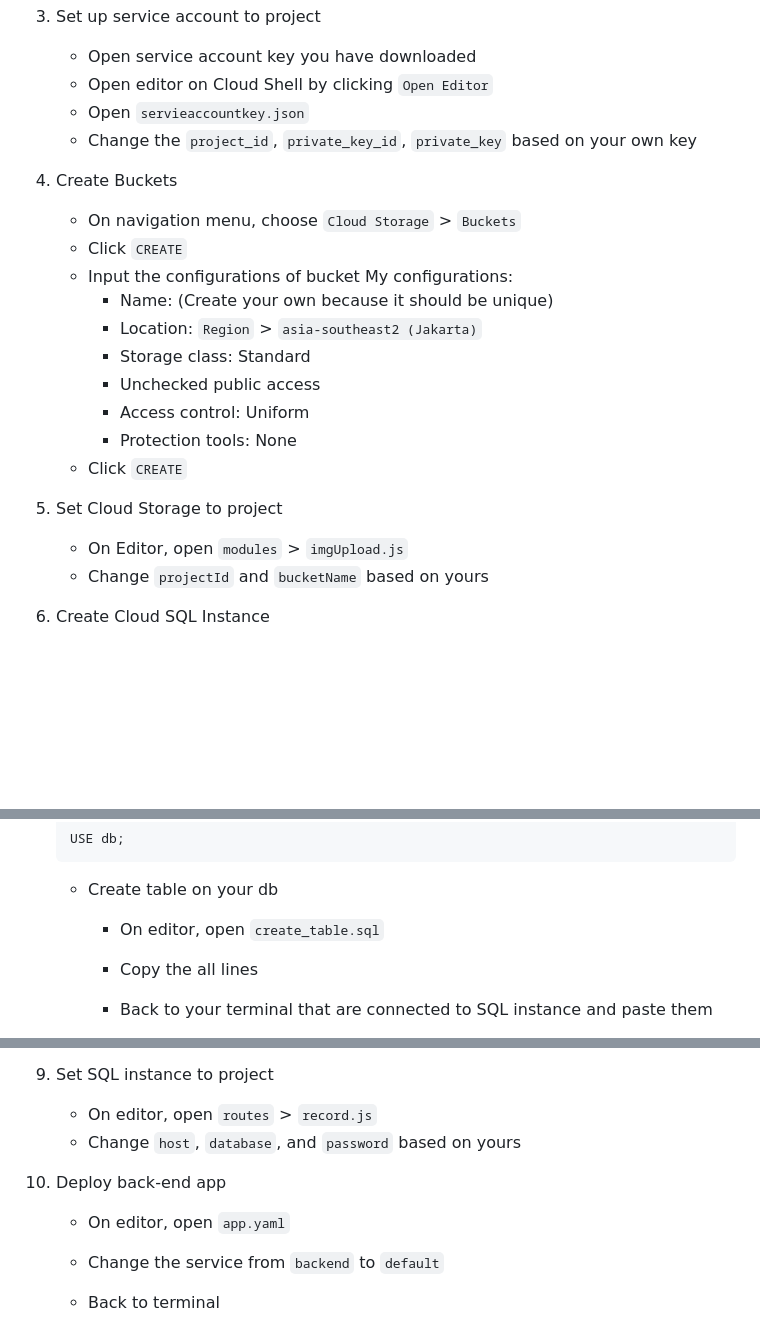
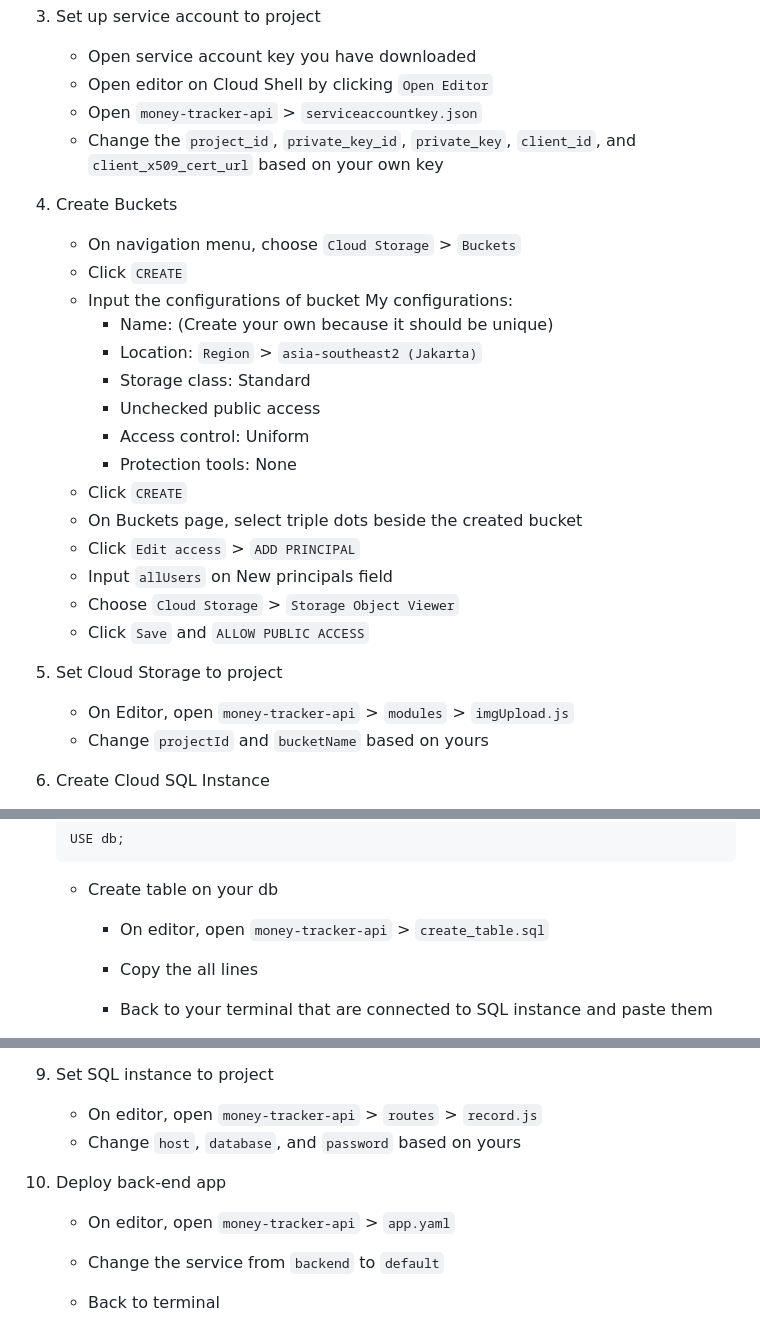
Before and after one commit to nurmuh-alhakim18/deploy-app-dicoding, a Markdown page: money-tracker-app/README.md, 3 parts joined by grey strips. GitHub-like rendering; blank space fills up the shorter version.

````diff
--- a/money-tracker-app/README.md
+++ b/money-tracker-app/README.md
@@ -33,8 +33,8 @@
 3. Set up service account to project
     - Open service account key you have downloaded
     - Open editor on Cloud Shell by clicking `Open Editor`
-    - Open `servieaccountkey.json`
-    - Change the `project_id`, `private_key_id`, `private_key` based on your own key
+    - Open `money-tracker-api` > `serviceaccountkey.json`
+    - Change the `project_id`, `private_key_id`, `private_key`, `client_id`, and `client_x509_cert_url` based on your own key
 4. Create Buckets
     - On navigation menu, choose `Cloud Storage` > `Buckets`
     - Click `CREATE`
@@ -47,8 +47,13 @@
       - Access control: Uniform
       - Protection tools: None
     - Click `CREATE`
+    - On Buckets page, select triple dots beside the created bucket
+    - Click `Edit access` > `ADD PRINCIPAL`
+    - Input `allUsers` on New principals field
+    - Choose `Cloud Storage` > `Storage Object Viewer`
+    - Click `Save` and `ALLOW PUBLIC ACCESS`
 5. Set Cloud Storage to project
-    - On Editor, open `modules` > `imgUpload.js`
+    - On Editor, open `money-tracker-api` > `modules` > `imgUpload.js`
     - Change `projectId` and `bucketName` based on yours
 6. Create Cloud SQL Instance
     - On navigation menu, choose `SQL`
@@ -88,7 +93,7 @@
      ```
 
     - Create table on your db
-      - On editor, open `create_table.sql`
+      - On editor, open `money-tracker-api` > `create_table.sql`
       - Copy the all lines
       - Back to your terminal that are connected to SQL instance and paste them
       - If you want to check the datas in table
@@ -106,10 +111,10 @@
       - Network: 0.0.0.0/0
     - Click `Save`
 9. Set SQL instance to project
-    - On editor, open `routes` > `record.js`
+    - On editor, open `money-tracker-api` > `routes` > `record.js`
     - Change `host`, `database`, and `password` based on yours
 10. Deploy back-end app
-    - On editor, open `app.yaml`
+    - On editor, open `money-tracker-api` > `app.yaml`
     - Change the service from `backend` to `default`
     - Back to terminal
     - Change directory to where the yaml file is
````
Also changed, not shown: other parts of money-tracker-app/README.md (+60 -2 lines).
